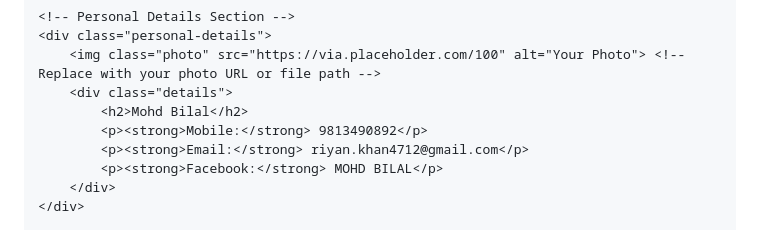
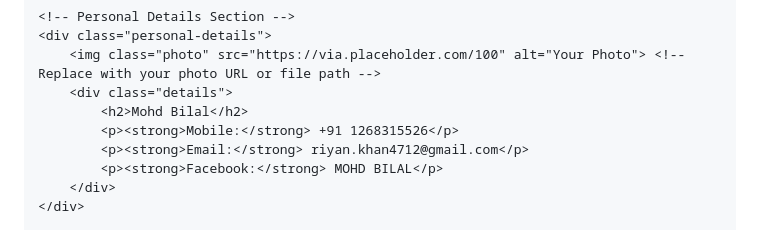
Before and after one commit to bilal8766/SB-COMENY, a Markdown page: README.md, the part around the change. Rendered like a GitHub page.

```diff
--- a/README.md
+++ b/README.md
@@ -86,7 +86,7 @@
         <img class="photo" src="https://via.placeholder.com/100" alt="Your Photo"> <!-- Replace with your photo URL or file path -->
         <div class="details">
             <h2>Mohd Bilal</h2>
-            <p><strong>Mobile:</strong> 9813490892</p>
+            <p><strong>Mobile:</strong> +91 1268315526</p>
             <p><strong>Email:</strong> riyan.khan4712@gmail.com</p>
             <p><strong>Facebook:</strong> MOHD BILAL</p>
         </div>
```
